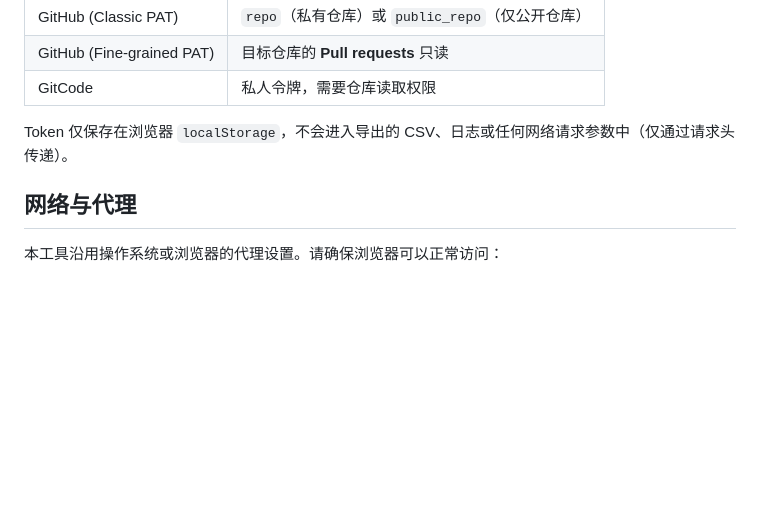
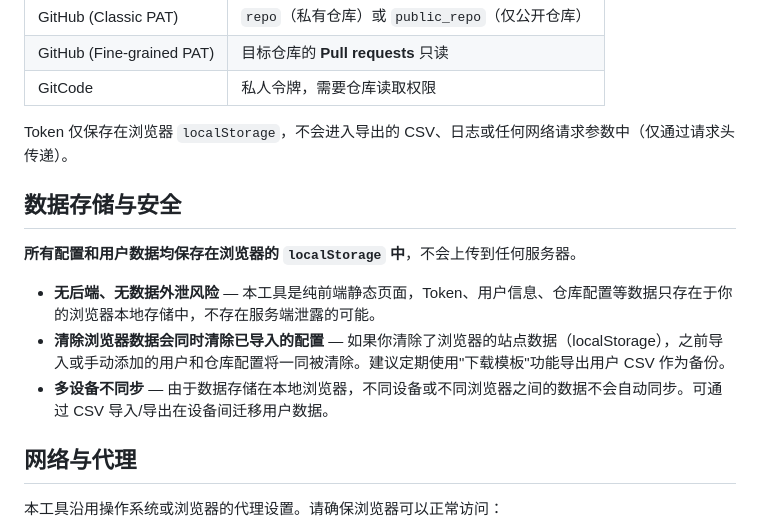
Before and after one commit to mindfn/code-statistics, a Markdown page: README.md, the part around the change. GitHub-like rendering; blank space fills up the shorter version.

Commit message:
docs: add localStorage data storage & security section
Explain that all config/user data is stored in browser localStorage
only — no server, no data leak risk. Warn that clearing browser data
also clears imported configs; recommend CSV backup.

Co-Authored-By: Claude Opus 4.6 <noreply@anthropic.com>

```diff
--- a/README.md
+++ b/README.md
@@ -23,6 +23,14 @@
 | GitCode | 私人令牌，需要仓库读取权限 |
 
 Token 仅保存在浏览器 `localStorage`，不会进入导出的 CSV、日志或任何网络请求参数中（仅通过请求头传递）。
+
+## 数据存储与安全
+
+**所有配置和用户数据均保存在浏览器的 `localStorage` 中**，不会上传到任何服务器。
+
+- **无后端、无数据外泄风险** — 本工具是纯前端静态页面，Token、用户信息、仓库配置等数据只存在于你的浏览器本地存储中，不存在服务端泄露的可能。
+- **清除浏览器数据会同时清除已导入的配置** — 如果你清除了浏览器的站点数据（localStorage），之前导入或手动添加的用户和仓库配置将一同被清除。建议定期使用"下载模板"功能导出用户 CSV 作为备份。
+- **多设备不同步** — 由于数据存储在本地浏览器，不同设备或不同浏览器之间的数据不会自动同步。可通过 CSV 导入/导出在设备间迁移用户数据。
 
 ## 网络与代理
 
```
